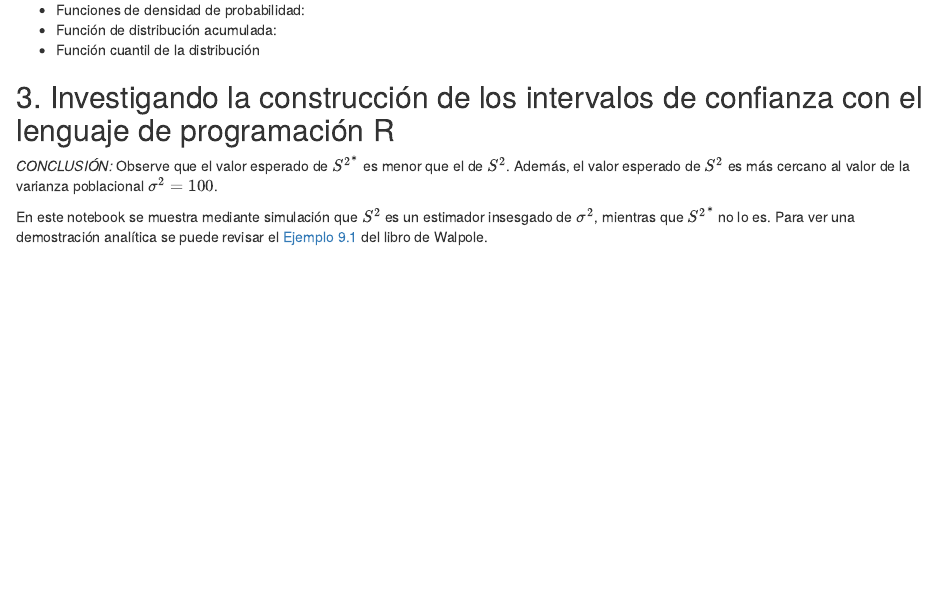
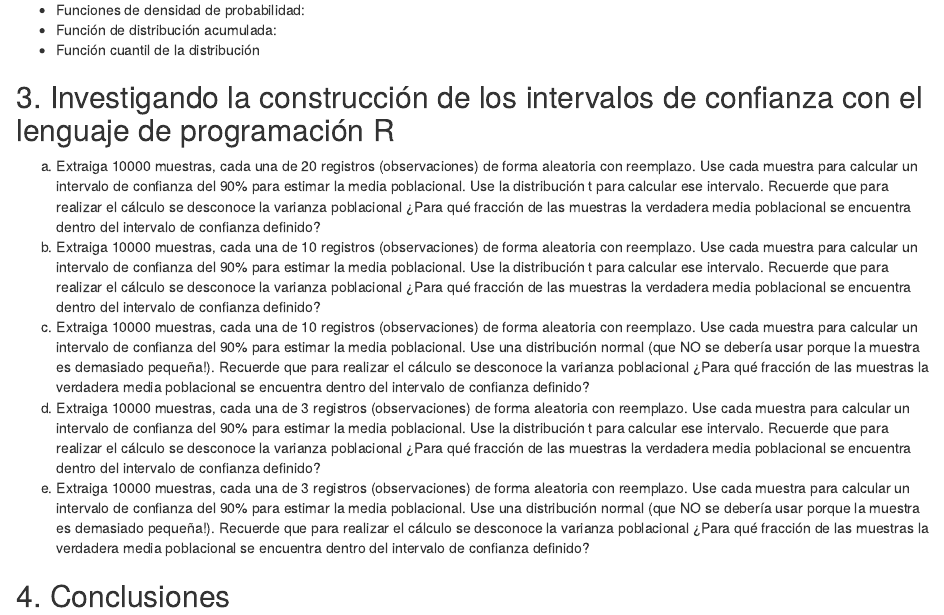
Before and after one commit to yromariogh/E2-Taller1, an R Markdown document (E2-Taller1.Rmd): the page in a window 1100 px wide, from 610 px down. The pictures show the output file E2-Taller1.nb.html that the author committed with the source, opened offline.

Commit message:
template

```diff
--- a/E2-Taller1.Rmd
+++ b/E2-Taller1.Rmd
@@ -20,9 +20,11 @@ iqr(values)
 * Función de distribución acumulada:
 * Función cuantil de la distribución
 
+## 3. Investigando la construcción de los intervalos de confianza con el lenguaje de programación R
+(a) Extraiga 10000 muestras, cada una de 20 registros (observaciones) de forma aleatoria con reemplazo. Use cada muestra para calcular un intervalo de confianza del 90% para estimar la media poblacional. Use la distribución t para calcular ese intervalo. Recuerde que para realizar el cálculo se desconoce la varianza poblacional ¿Para qué fracción de las muestras la verdadera media poblacional se encuentra dentro del intervalo de confianza definido?
+(b) Extraiga 10000 muestras, cada una de 10 registros (observaciones) de forma aleatoria con reemplazo. Use cada muestra para calcular un intervalo de confianza del 90% para estimar la media poblacional. Use la distribución t para calcular ese intervalo. Recuerde que para realizar el cálculo se desconoce la varianza poblacional ¿Para qué fracción de las muestras la verdadera media poblacional se encuentra dentro del intervalo de confianza definido?
+(c) Extraiga 10000 muestras, cada una de 10 registros (observaciones) de forma aleatoria con reemplazo. Use cada muestra para calcular un intervalo de confianza del 90% para estimar la media poblacional. Use una distribución normal (que NO se debería usar porque la muestra es demasiado pequeña!). Recuerde que para realizar el cálculo se desconoce la varianza poblacional ¿Para qué fracción de las muestras la verdadera media poblacional se encuentra dentro del intervalo de confianza definido?
+(d) Extraiga 10000 muestras, cada una de 3 registros (observaciones) de forma aleatoria con reemplazo. Use cada muestra para calcular un intervalo de confianza del 90% para estimar la media poblacional. Use la distribución t para calcular ese intervalo. Recuerde que para realizar el cálculo se desconoce la varianza poblacional ¿Para qué fracción de las muestras la verdadera media poblacional se encuentra dentro del intervalo de confianza definido?
+(e) Extraiga 10000 muestras, cada una de 3 registros (observaciones) de forma aleatoria con reemplazo. Use cada muestra para calcular un intervalo de confianza del 90% para estimar la media poblacional. Use una distribución normal (que NO se debería usar porque la muestra es demasiado pequeña!). Recuerde que para realizar el cálculo se desconoce la varianza poblacional ¿Para qué fracción de las muestras la verdadera media poblacional se encuentra dentro del intervalo de confianza definido?
 
-## 3. Investigando la construcción de los intervalos de confianza con el lenguaje de programación R
-*CONCLUSIÓN: *
-Observe que el valor esperado de ${S^2}^*$ es menor que el de $S^2$. Además, el valor esperado de $S^2$ es más cercano al valor de la varianza poblacional $\sigma ^ 2=100$.
-
-En este notebook se muestra mediante simulación que $S^2$ es un estimador insesgado de $\sigma^2$, mientras que ${S^2}^*$ no lo es. Para ver una demostración analítica se puede revisar el [Ejemplo 9.1](http://bibliotecavirtual.uis.edu.co:2168/?il=3375&pg=289) del libro de Walpole.
+## 4. Conclusiones
```
Also changed, not shown: E2-Taller1.nb.html.
